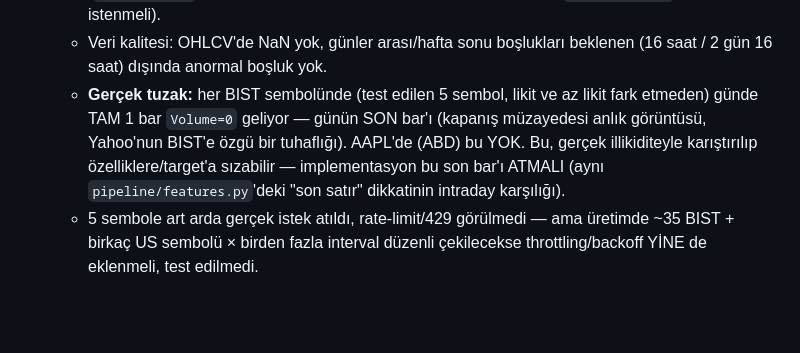
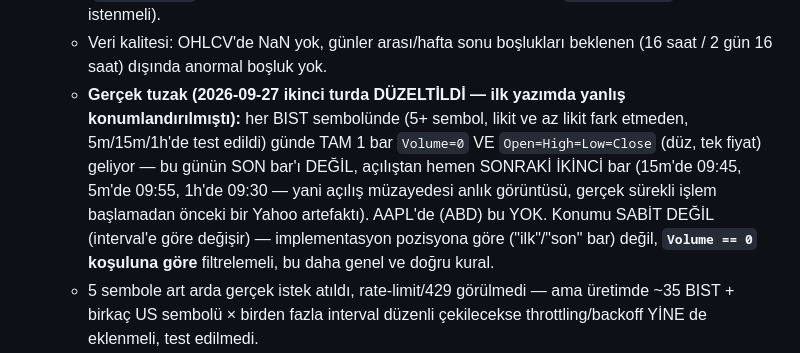
Before and after one commit to UmutErayAltay/BorsaSite, a Markdown page: docs/BACKTEST_AUDIT.md, the part around the change. GitHub-like rendering; blank space fills up the shorter version.

Commit message:
Audit duzeltme: zero-volume bar gunun SONU degil, aciliş sonrasi 2. bar
Onceki turda konumu yanlis yazmisim (gunun son bar'i dedim). Gercekte
sabit bir konumda degil (interval'e gore degisir - 15m'de 09:45, 5m'de
09:55, 1h'de 09:30) - acilis muzayedesi anlik goruntusu, Open=High=Low=
Close + Volume=0 imzasiyla taniniyor. Dogru filtre kurali: pozisyon
degil, Volume==0 kosulu.

Co-Authored-By: Claude Sonnet 5 <noreply@anthropic.com>
Claude-Session: https://claude.ai/code/session_01T691xE5cZdxjHBPGWiB9n4

```diff
--- a/docs/BACKTEST_AUDIT.md
+++ b/docs/BACKTEST_AUDIT.md
@@ -201,13 +201,17 @@ motoru birebir yansıtıyor. Boşluk kalmadı. 146 test yeşil.
     ~1 yıl döndürüyor — `period="730d"` açıkça istenmeli).
   - Veri kalitesi: OHLCV'de NaN yok, günler arası/hafta sonu boşlukları
     beklenen (16 saat / 2 gün 16 saat) dışında anormal boşluk yok.
-  - **Gerçek tuzak:** her BIST sembolünde (test edilen 5 sembol, likit ve
-    az likit fark etmeden) günde TAM 1 bar `Volume=0` geliyor — günün SON
-    bar'ı (kapanış müzayedesi anlık görüntüsü, Yahoo'nun BIST'e özgü bir
-    tuhaflığı). AAPL'de (ABD) bu YOK. Bu, gerçek illikiditeyle
-    karıştırılıp özelliklere/target'a sızabilir — implementasyon bu son
-    bar'ı ATMALI (aynı `pipeline/features.py`'deki "son satır" dikkatinin
-    intraday karşılığı).
+  - **Gerçek tuzak (2026-09-27 ikinci turda DÜZELTİLDİ — ilk yazımda
+    yanlış konumlandırılmıştı):** her BIST sembolünde (5+ sembol, likit ve
+    az likit fark etmeden, 5m/15m/1h'de test edildi) günde TAM 1 bar
+    `Volume=0` VE `Open=High=Low=Close` (düz, tek fiyat) geliyor — bu
+    günün SON bar'ı DEĞİL, açılıştan hemen SONRAKİ İKİNCİ bar (15m'de
+    09:45, 5m'de 09:55, 1h'de 09:30 — yani açılış müzayedesi anlık
+    görüntüsü, gerçek sürekli işlem başlamadan önceki bir Yahoo
+    artefaktı). AAPL'de (ABD) bu YOK. Konumu SABİT DEĞİL (interval'e göre
+    değişir) — implementasyon pozisyona göre ("ilk"/"son" bar) değil,
+    **`Volume == 0` koşuluna göre** filtrelemeli, bu daha genel ve doğru
+    kural.
   - 5 sembole art arda gerçek istek atıldı, rate-limit/429 görülmedi —
     ama üretimde ~35 BIST + birkaç US sembolü × birden fazla interval
     düzenli çekilecekse throttling/backoff YİNE de eklenmeli, test
```
